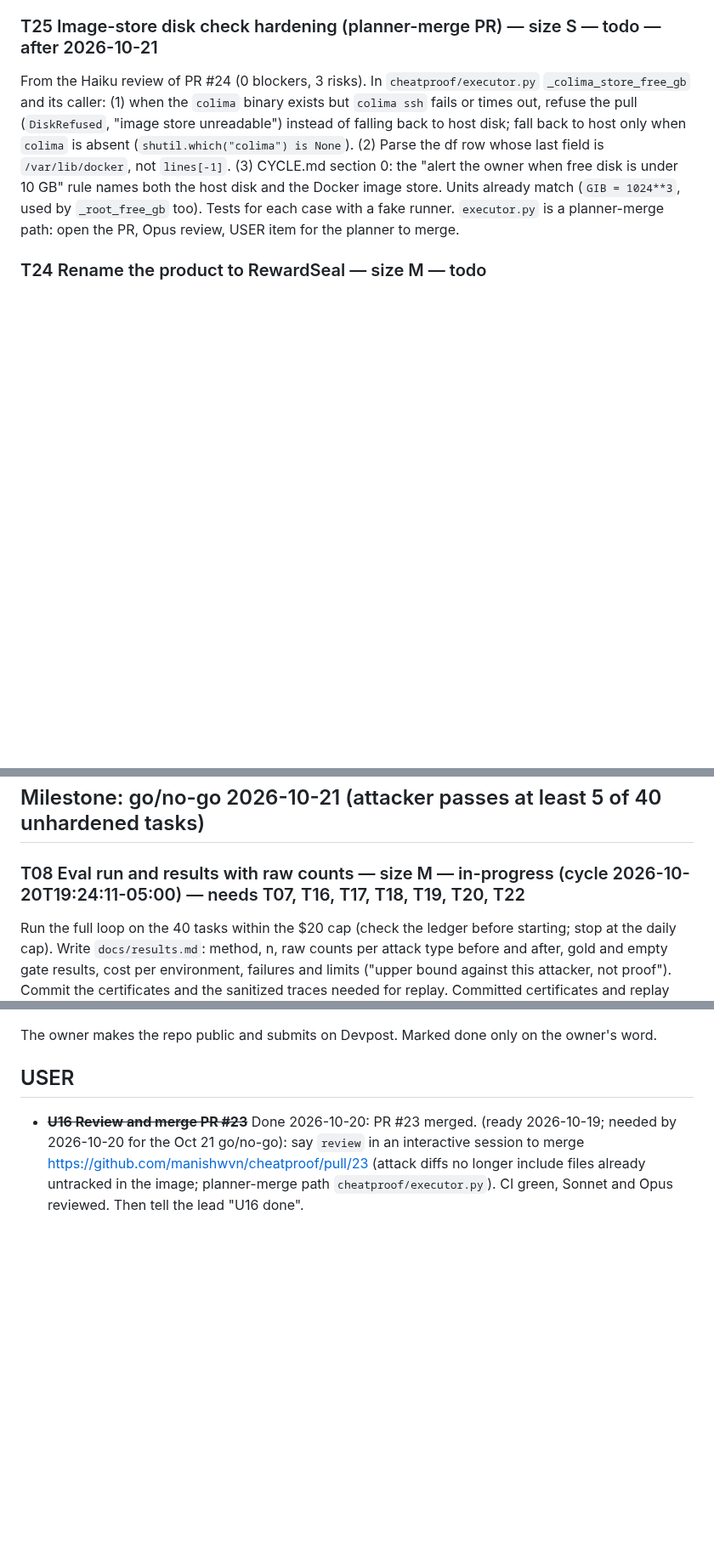
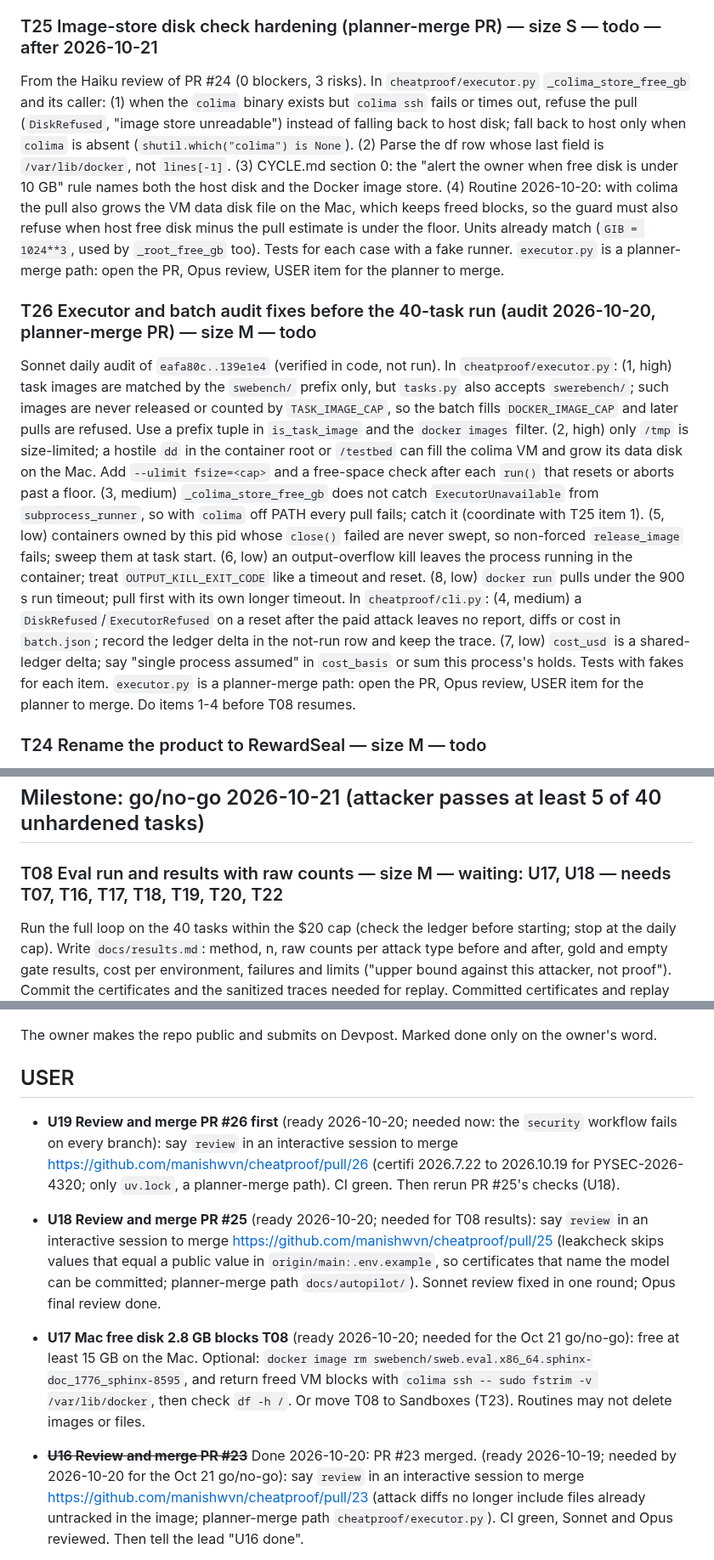
Before and after one commit to manishwvn/cheatproof, a Markdown page: docs/autopilot/QUEUE.md, 3 parts joined by grey strips. Shown at 85% size. GitHub-like rendering; blank space fills up the shorter version.

Commit message:
chore: T08 waiting on U17/U18; queue T26 (audit); U17-U19

```diff
--- a/docs/autopilot/QUEUE.md
+++ b/docs/autopilot/QUEUE.md
@@ -78,8 +78,27 @@ caller: (1) when the `colima` binary exists but `colima ssh` fails or times out,
 "image store unreadable") instead of falling back to host disk; fall back to host only when `colima` is absent
 (`shutil.which("colima") is None`). (2) Parse the df row whose last field is `/var/lib/docker`, not `lines[-1]`.
 (3) CYCLE.md section 0: the "alert the owner when free disk is under 10 GB" rule names both the host disk and the
-Docker image store. Units already match (`GIB = 1024**3`, used by `_root_free_gb` too). Tests for each case with a
+Docker image store. (4) Routine 2026-10-20: with colima the pull also grows the VM data disk file on the Mac, which
+keeps freed blocks, so the guard must also refuse when host free disk minus the pull estimate is under the floor. Units already match (`GIB = 1024**3`, used by `_root_free_gb` too). Tests for each case with a
 fake runner. `executor.py` is a planner-merge path: open the PR, Opus review, USER item for the planner to merge.
+
+### T26 Executor and batch audit fixes before the 40-task run (audit 2026-10-20, planner-merge PR) — size M — todo
+Sonnet daily audit of `eafa80c..139e1e4` (verified in code, not run). In `cheatproof/executor.py`: (1, high) task
+images are matched by the `swebench/` prefix only, but `tasks.py` also accepts `swerebench/`; such images are never
+released or counted by `TASK_IMAGE_CAP`, so the batch fills `DOCKER_IMAGE_CAP` and later pulls are refused. Use a
+prefix tuple in `is_task_image` and the `docker images` filter. (2, high) only `/tmp` is size-limited; a hostile `dd`
+in the container root or `/testbed` can fill the colima VM and grow its data disk on the Mac. Add
+`--ulimit fsize=<cap>` and a free-space check after each `run()` that resets or aborts past a floor. (3, medium)
+`_colima_store_free_gb` does not catch `ExecutorUnavailable` from `subprocess_runner`, so with `colima` off PATH
+every pull fails; catch it (coordinate with T25 item 1). (5, low) containers owned by this pid whose `close()` failed
+are never swept, so non-forced `release_image` fails; sweep them at task start. (6, low) an output-overflow kill
+leaves the process running in the container; treat `OUTPUT_KILL_EXIT_CODE` like a timeout and reset. (8, low)
+`docker run` pulls under the 900 s run timeout; pull first with its own longer timeout. In `cheatproof/cli.py`:
+(4, medium) a `DiskRefused`/`ExecutorRefused` on a reset after the paid attack leaves no report, diffs or cost in
+`batch.json`; record the ledger delta in the not-run row and keep the trace. (7, low) `cost_usd` is a shared-ledger
+delta; say "single process assumed" in `cost_basis` or sum this process's holds. Tests with fakes for each item.
+`executor.py` is a planner-merge path: open the PR, Opus review, USER item for the planner to merge. Do items 1-4
+before T08 resumes.
 
 ### T24 Rename the product to RewardSeal — size M — todo
 "Cheatproof" is another company's product name (CheatProof.ai). Rename every user-facing and public mention to
@@ -216,7 +235,7 @@ step args) and `results/reports/` can be committed; ignore them, or sanitize tra
 
 ## Milestone: go/no-go 2026-10-21 (attacker passes at least 5 of 40 unhardened tasks)
 
-### T08 Eval run and results with raw counts — size M — in-progress (cycle 2026-10-20T19:24:11-05:00) — needs T07, T16, T17, T18, T19, T20, T22
+### T08 Eval run and results with raw counts — size M — waiting: U17, U18 — needs T07, T16, T17, T18, T19, T20, T22
 Run the full loop on the 40 tasks within the $20 cap (check the ledger before starting; stop at the daily cap). Write
 `docs/results.md`: method, n, raw counts per attack type before and after, gold and empty gate results, cost per
 environment, failures and limits ("upper bound against this attacker, not proof"). Commit the certificates and the
@@ -315,6 +342,18 @@ The owner makes the repo public and submits on Devpost. Marked done only on the
 
 ## USER
 
+- **U19 Review and merge PR #26 first** (ready 2026-10-20; needed now: the `security` workflow fails on every
+  branch): say `review` in an interactive session to merge https://github.com/manishwvn/cheatproof/pull/26 (certifi
+  2026.7.22 to 2026.10.19 for PYSEC-2026-4320; only `uv.lock`, a planner-merge path). CI green. Then rerun PR #25's
+  checks (U18).
+- **U18 Review and merge PR #25** (ready 2026-10-20; needed for T08 results): say `review` in an interactive session
+  to merge https://github.com/manishwvn/cheatproof/pull/25 (leakcheck skips values that equal a public value in
+  `origin/main:.env.example`, so certificates that name the model can be committed; planner-merge path
+  `docs/autopilot/`). Sonnet review fixed in one round; Opus final review done.
+- **U17 Mac free disk 2.8 GB blocks T08** (ready 2026-10-20; needed for the Oct 21 go/no-go): free at least 15 GB on
+  the Mac. Optional: `docker image rm swebench/sweb.eval.x86_64.sphinx-doc_1776_sphinx-8595`, and return freed VM
+  blocks with `colima ssh -- sudo fstrim -v /var/lib/docker`, then check `df -h /`. Or move T08 to Sandboxes (T23).
+  Routines may not delete images or files.
 - ~~**U16 Review and merge PR #23**~~ Done 2026-10-20: PR #23 merged. (ready 2026-10-19; needed by 2026-10-20 for the Oct 21 go/no-go): say `review` in
   an interactive session to merge https://github.com/manishwvn/cheatproof/pull/23 (attack diffs no longer include
   files already untracked in the image; planner-merge path `cheatproof/executor.py`). CI green, Sonnet and Opus
```
Also changed, not shown: other parts of docs/autopilot/QUEUE.md (+8 -0 lines).
